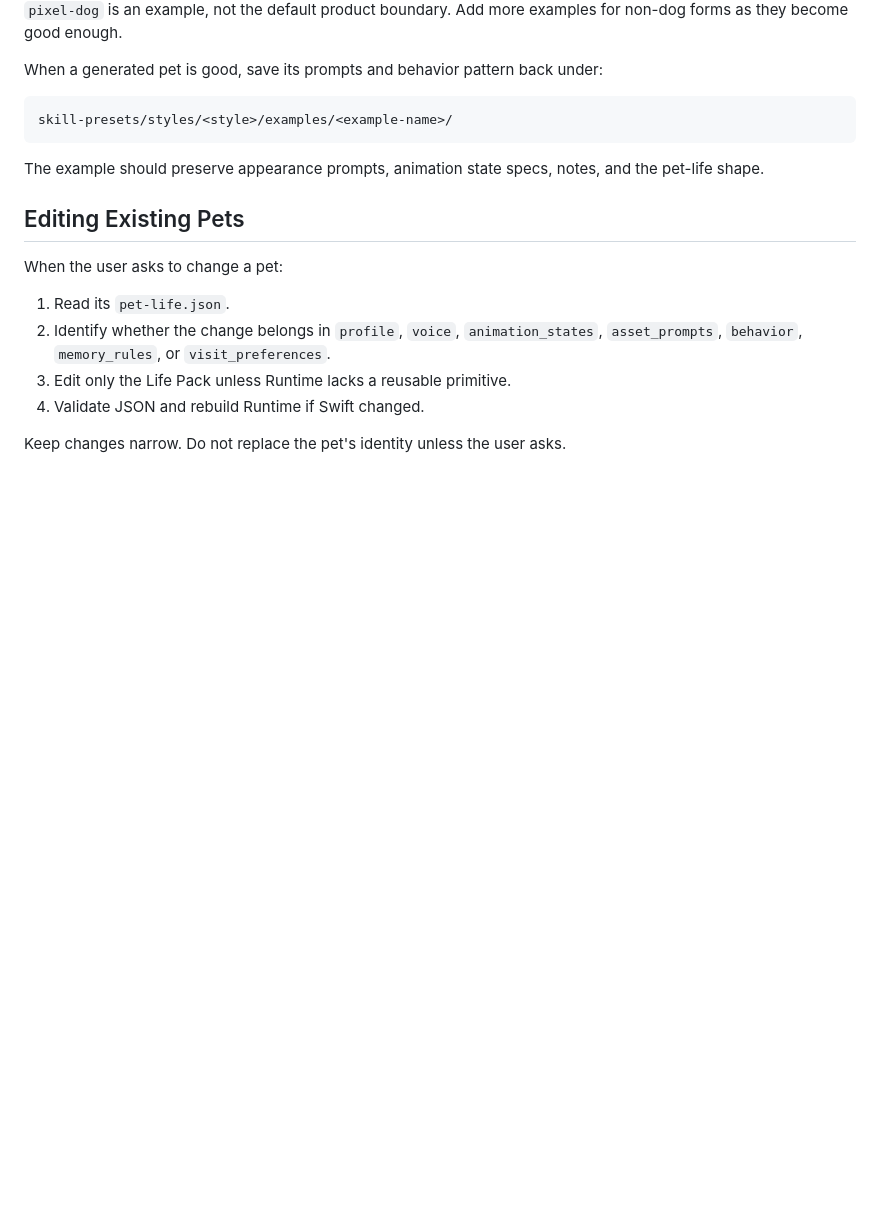
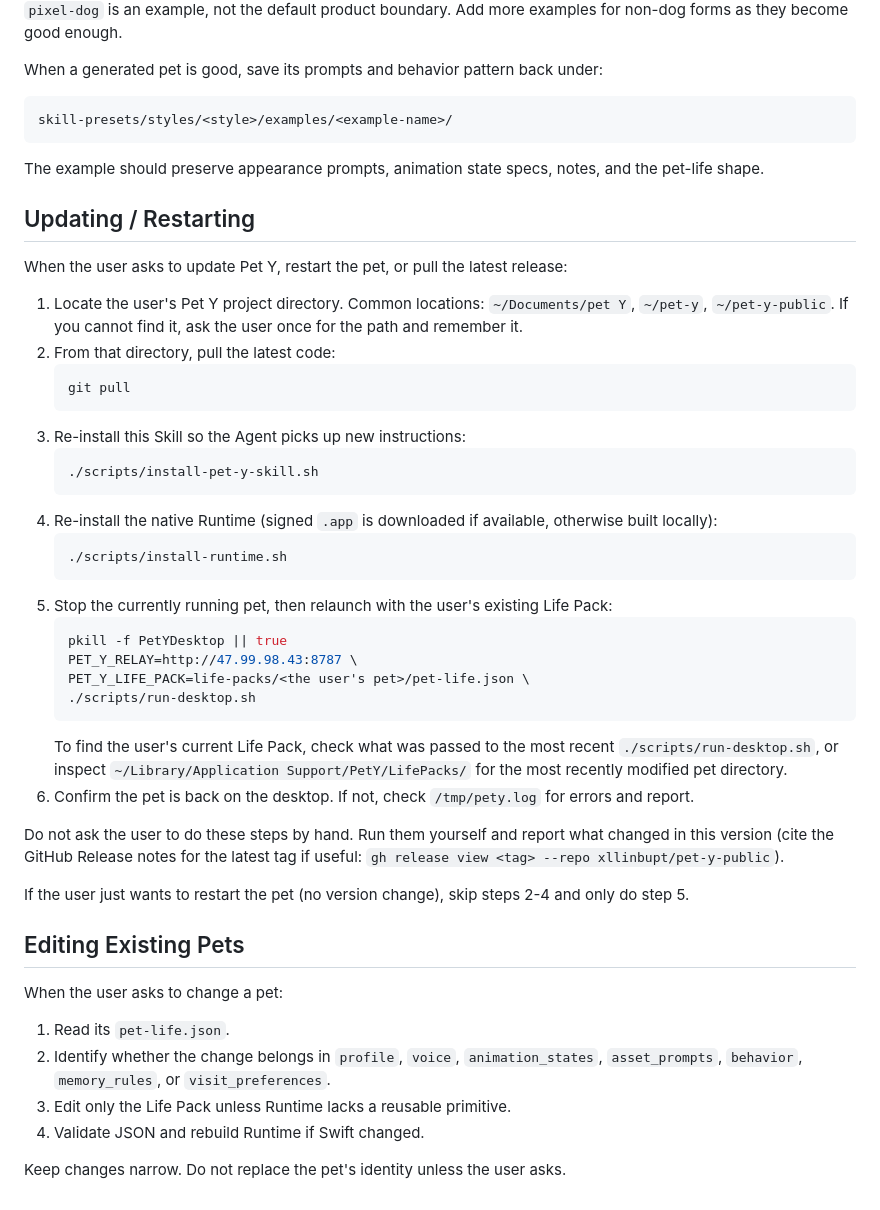
Before and after one commit to xllinbupt/pet-y-public, a Markdown page: pet-y-skill/SKILL.md, the part around the change. Drawn GitHub-style; blank space fills up the shorter version.

Commit message:
Add Updating/Restarting section to SKILL.md so agents can self-upgrade pets

````diff
--- a/pet-y-skill/SKILL.md
+++ b/pet-y-skill/SKILL.md
@@ -192,6 +192,37 @@ skill-presets/styles/<style>/examples/<example-name>/
 
 The example should preserve appearance prompts, animation state specs, notes, and the pet-life shape.
 
+## Updating / Restarting
+
+When the user asks to update Pet Y, restart the pet, or pull the latest release:
+
+1. Locate the user's Pet Y project directory. Common locations: `~/Documents/pet Y`, `~/pet-y`, `~/pet-y-public`. If you cannot find it, ask the user once for the path and remember it.
+2. From that directory, pull the latest code:
+   ```bash
+   git pull
+   ```
+3. Re-install this Skill so the Agent picks up new instructions:
+   ```bash
+   ./scripts/install-pet-y-skill.sh
+   ```
+4. Re-install the native Runtime (signed `.app` is downloaded if available, otherwise built locally):
+   ```bash
+   ./scripts/install-runtime.sh
+   ```
+5. Stop the currently running pet, then relaunch with the user's existing Life Pack:
+   ```bash
+   pkill -f PetYDesktop || true
+   PET_Y_RELAY=http://47.99.98.43:8787 \
+   PET_Y_LIFE_PACK=life-packs/<the user's pet>/pet-life.json \
+   ./scripts/run-desktop.sh
+   ```
+   To find the user's current Life Pack, check what was passed to the most recent `./scripts/run-desktop.sh`, or inspect `~/Library/Application Support/PetY/LifePacks/` for the most recently modified pet directory.
+6. Confirm the pet is back on the desktop. If not, check `/tmp/pety.log` for errors and report.
+
+Do not ask the user to do these steps by hand. Run them yourself and report what changed in this version (cite the GitHub Release notes for the latest tag if useful: `gh release view <tag> --repo xllinbupt/pet-y-public`).
+
+If the user just wants to restart the pet (no version change), skip steps 2-4 and only do step 5.
+
 ## Editing Existing Pets
 
 When the user asks to change a pet:
````
